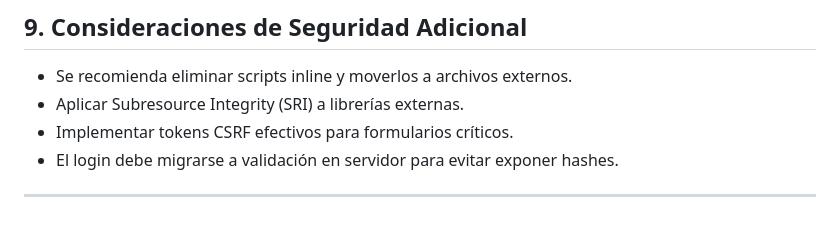
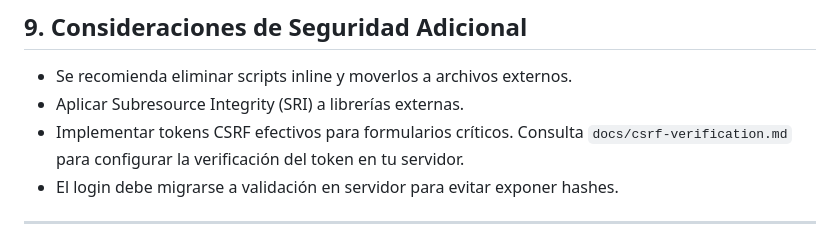
Before and after one commit to JMontes1986/autorizacionesColgemelli, a Markdown page: README.md, the part around the change. Rendered like a GitHub page.

```diff
--- a/README.md
+++ b/README.md
@@ -188,6 +188,7 @@ flowchart TD
 - Se recomienda eliminar scripts inline y moverlos a archivos externos.
 - Aplicar Subresource Integrity (SRI) a librerías externas.
 - Implementar tokens CSRF efectivos para formularios críticos.
+Consulta `docs/csrf-verification.md` para configurar la verificación del token en tu servidor.
 - El login debe migrarse a validación en servidor para evitar exponer hashes.
 
 ---
```
